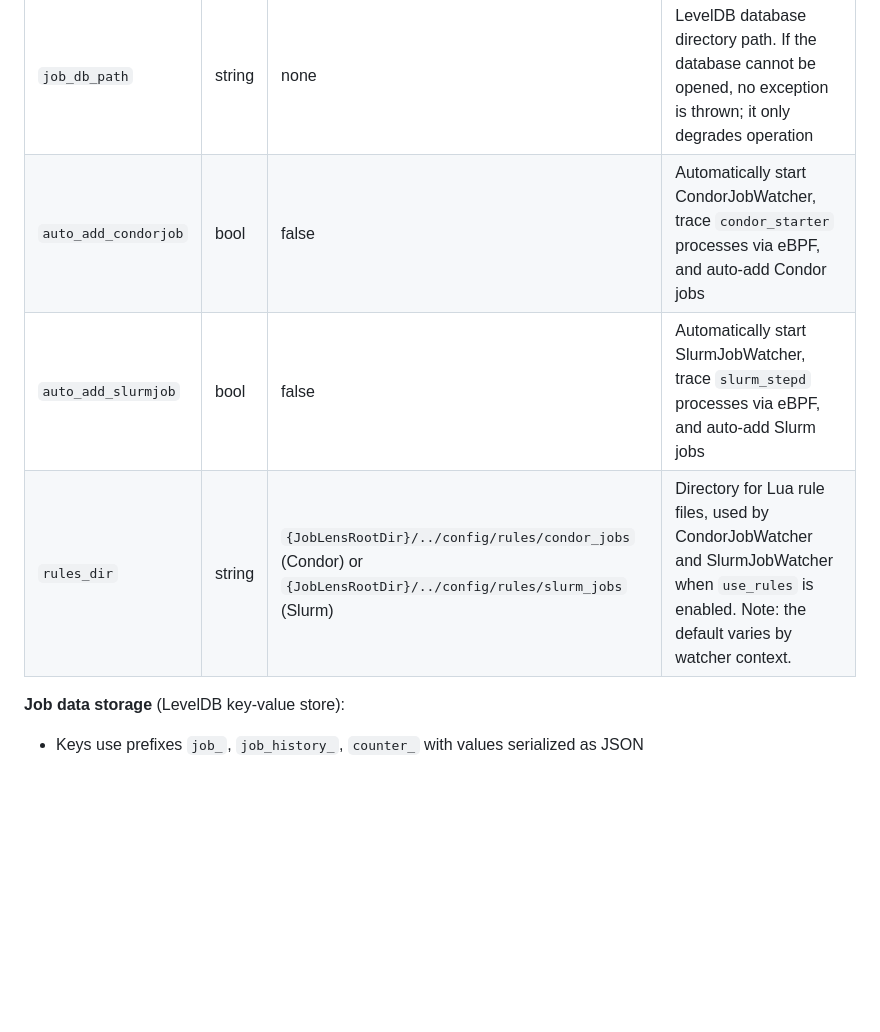
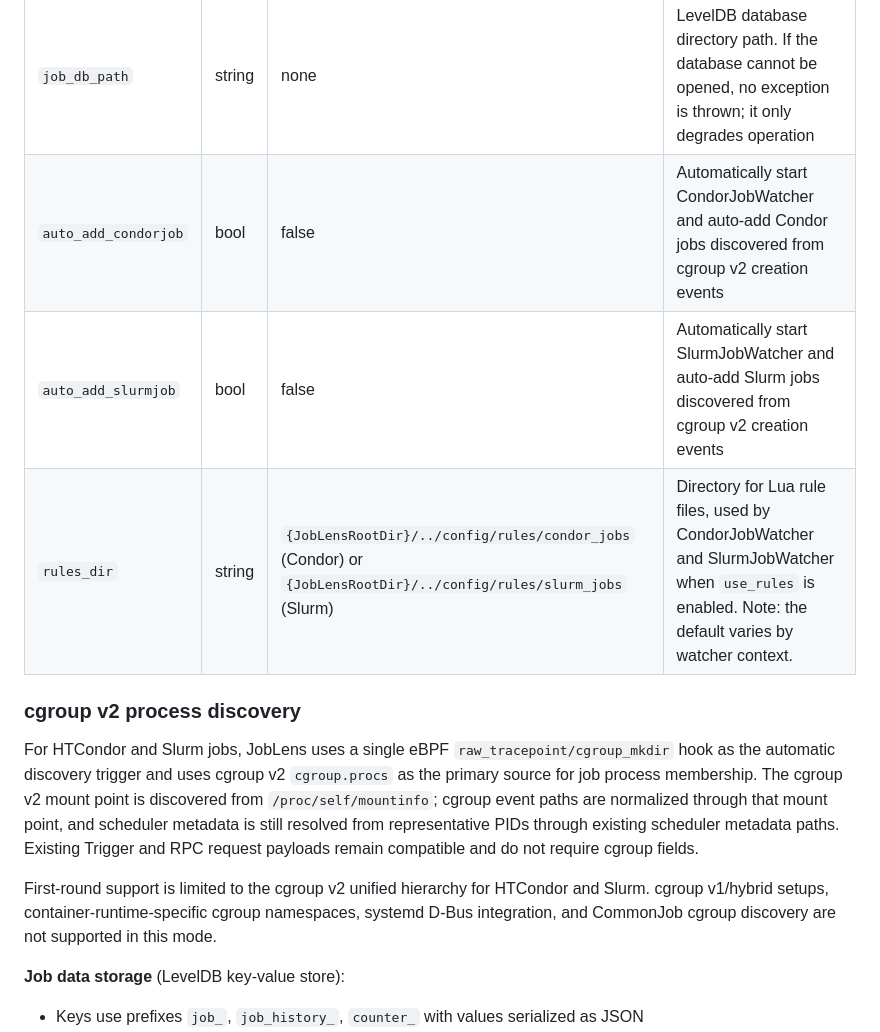
Before and after one commit to joblens-org/JobLens, a Markdown page: doc/configuration.md, the part around the change. GitHub-like rendering; blank space fills up the shorter version.

Commit message:
docs(cgroup): 更新 cgroup v2 发现说明
Ultraworked with [Sisyphus](https://github.com/code-yeongyu/oh-my-openagent)

Co-authored-by: Sisyphus <clio-agent@sisyphuslabs.ai>

```diff
--- a/doc/configuration.md
+++ b/doc/configuration.md
@@ -75,9 +75,15 @@ job_registry_config:
 | Key | Type | Default | Description |
 |-----|------|---------|-------------|
 | `job_db_path` | string | none | LevelDB database directory path. If the database cannot be opened, no exception is thrown; it only degrades operation |
-| `auto_add_condorjob` | bool | false | Automatically start CondorJobWatcher, trace `condor_starter` processes via eBPF, and auto-add Condor jobs |
-| `auto_add_slurmjob` | bool | false | Automatically start SlurmJobWatcher, trace `slurm_stepd` processes via eBPF, and auto-add Slurm jobs |
+| `auto_add_condorjob` | bool | false | Automatically start CondorJobWatcher and auto-add Condor jobs discovered from cgroup v2 creation events |
+| `auto_add_slurmjob` | bool | false | Automatically start SlurmJobWatcher and auto-add Slurm jobs discovered from cgroup v2 creation events |
 | `rules_dir` | string | `{JobLensRootDir}/../config/rules/condor_jobs` (Condor) or `{JobLensRootDir}/../config/rules/slurm_jobs` (Slurm) | Directory for Lua rule files, used by CondorJobWatcher and SlurmJobWatcher when `use_rules` is enabled. Note: the default varies by watcher context. |
+
+### cgroup v2 process discovery
+
+For HTCondor and Slurm jobs, JobLens uses a single eBPF `raw_tracepoint/cgroup_mkdir` hook as the automatic discovery trigger and uses cgroup v2 `cgroup.procs` as the primary source for job process membership. The cgroup v2 mount point is discovered from `/proc/self/mountinfo`; cgroup event paths are normalized through that mount point, and scheduler metadata is still resolved from representative PIDs through existing scheduler metadata paths. Existing Trigger and RPC request payloads remain compatible and do not require cgroup fields.
+
+First-round support is limited to the cgroup v2 unified hierarchy for HTCondor and Slurm. cgroup v1/hybrid setups, container-runtime-specific cgroup namespaces, systemd D-Bus integration, and CommonJob cgroup discovery are not supported in this mode.
 
 **Job data storage** (LevelDB key-value store):
 - Keys use prefixes `job_`, `job_history_`, `counter_` with values serialized as JSON
```
Also changed, not shown: doc/api_documentation.md (+6 -0 lines), doc/configuration_zh.md (+8 -2 lines).
